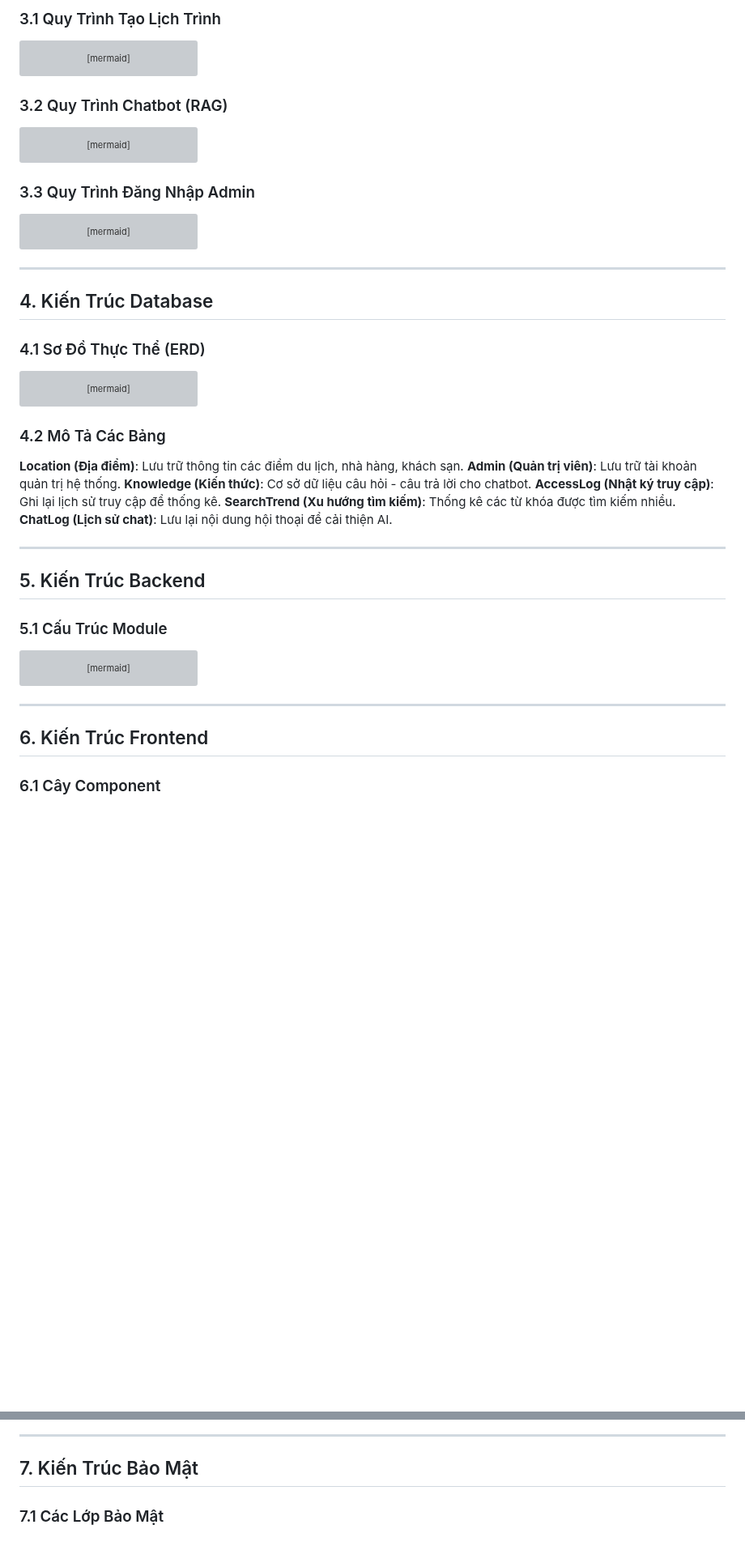
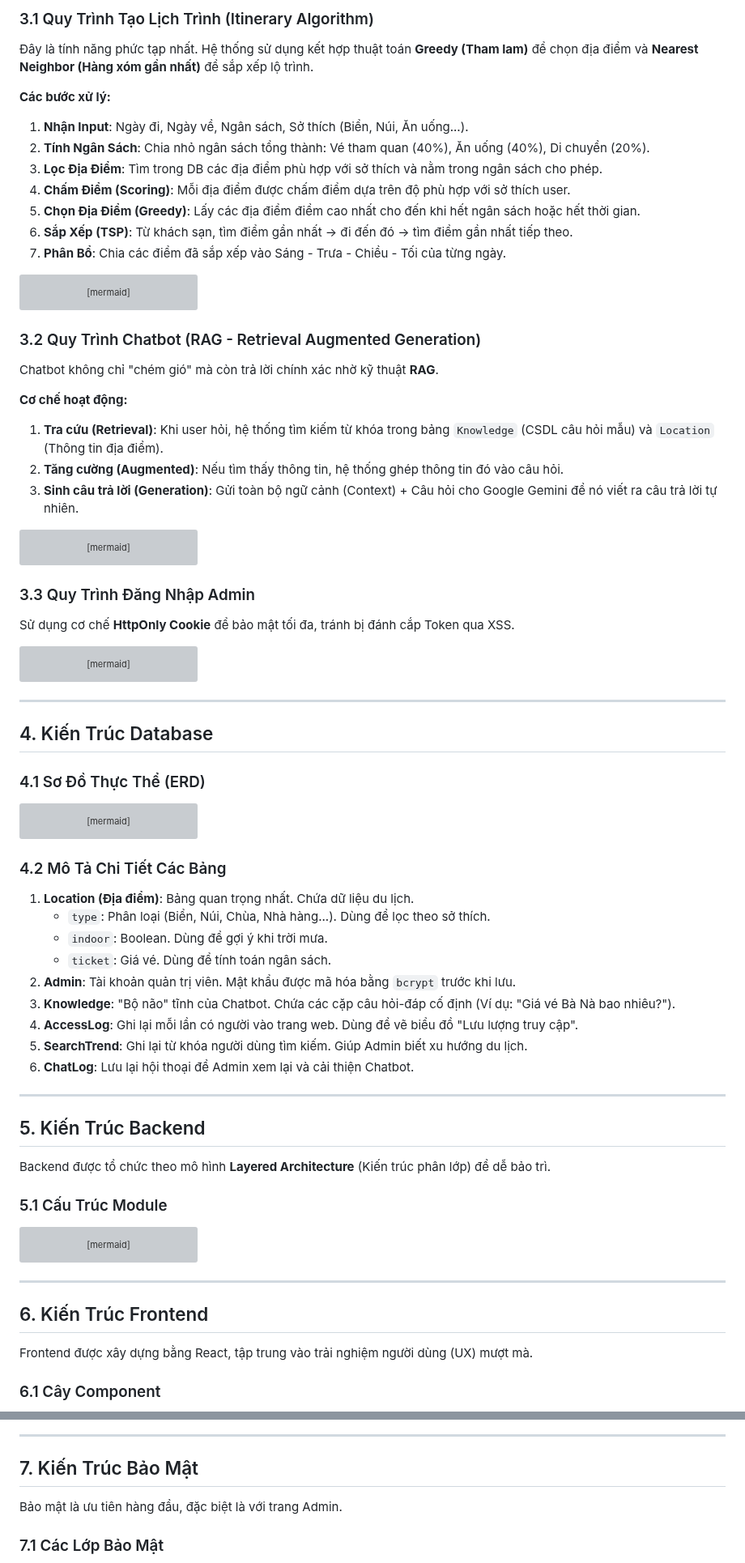
Before and after one commit to Doggie-H/Dana-Travel, a Markdown page: docs/ARCHITECTURE.md, 2 parts joined by grey strips. Shown at 81% size. Drawn GitHub-style; blank space fills up the shorter version; grey boxes are pictures that could not be loaded.

````diff
--- a/docs/ARCHITECTURE.md
+++ b/docs/ARCHITECTURE.md
@@ -185,5 +205,16 @@ graph TD
 
-### 3.1 Quy Trình Tạo Lịch Trình
+### 3.1 Quy Trình Tạo Lịch Trình (Itinerary Algorithm)
+
+Đây là tính năng phức tạp nhất. Hệ thống sử dụng kết hợp thuật toán **Greedy (Tham lam)** để chọn địa điểm và **Nearest Neighbor (Hàng xóm gần nhất)** để sắp xếp lộ trình.
+
+**Các bước xử lý:**
+1.  **Nhận Input**: Ngày đi, Ngày về, Ngân sách, Sở thích (Biển, Núi, Ăn uống...).
+2.  **Tính Ngân Sách**: Chia nhỏ ngân sách tổng thành: Vé tham quan (40%), Ăn uống (40%), Di chuyển (20%).
+3.  **Lọc Địa Điểm**: Tìm trong DB các địa điểm phù hợp với sở thích và nằm trong ngân sách cho phép.
+4.  **Chấm Điểm (Scoring)**: Mỗi địa điểm được chấm điểm dựa trên độ phù hợp với sở thích user.
+5.  **Chọn Địa Điểm (Greedy)**: Lấy các địa điểm điểm cao nhất cho đến khi hết ngân sách hoặc hết thời gian.
+6.  **Sắp Xếp (TSP)**: Từ khách sạn, tìm điểm gần nhất -> đi đến đó -> tìm điểm gần nhất tiếp theo.
+7.  **Phân Bổ**: Chia các điểm đã sắp xếp vào Sáng - Trưa - Chiều - Tối của từng ngày.
 
 ```mermaid
 sequenceDiagram
@@ -234,7 +265,14 @@ sequenceDiagram
     Frontend->>User: Hiển thị bản đồ + lịch trình
 ```
 
-### 3.2 Quy Trình Chatbot (RAG)
+### 3.2 Quy Trình Chatbot (RAG - Retrieval Augmented Generation)
+
+Chatbot không chỉ "chém gió" mà còn trả lời chính xác nhờ kỹ thuật **RAG**.
+
+**Cơ chế hoạt động:**
+1.  **Tra cứu (Retrieval)**: Khi user hỏi, hệ thống tìm kiếm từ khóa trong bảng `Knowledge` (CSDL câu hỏi mẫu) và `Location` (Thông tin địa điểm).
+2.  **Tăng cường (Augmented)**: Nếu tìm thấy thông tin, hệ thống ghép thông tin đó vào câu hỏi.
+3.  **Sinh câu trả lời (Generation)**: Gửi toàn bộ ngữ cảnh (Context) + Câu hỏi cho Google Gemini để nó viết ra câu trả lời tự nhiên.
 
 ```mermaid
 sequenceDiagram
@@ -265,21 +303,21 @@ sequenceDiagram
         Chatbot->>Chatbot: detectIntent()
 
         alt Intent: Ăn uống
-            Chatbot->>Location: Tìm nhà hàng
-            Location->>DB: Query DB
-            DB-->>Location: Danh sách nhà hàng
-            Chatbot-->>API: Gợi ý nhà hàng
+        Chatbot->>Location: Tìm nhà hàng
+        Location->>DB: Query DB
+        DB-->>Location: Danh sách nhà hàng
+        Chatbot-->>API: Gợi ý nhà hàng
         else Intent: Thời tiết
-            Chatbot->>Location: Tìm chỗ trong nhà
-            Location->>DB: Query DB
-            DB-->>Location: Danh sách chỗ trong nhà
-            Chatbot-->>API: Gợi ý chỗ trong nhà
+        Chatbot->>Location: Tìm chỗ trong nhà
+        Location->>DB: Query DB
+        DB-->>Location: Danh sách chỗ trong nhà
+        Chatbot-->>API: Gợi ý chỗ trong nhà
         else Không rõ Intent - Dùng AI
-            Note over Chatbot: Bước 3: Xử lý bằng AI
-            Chatbot->>Chatbot: Tạo prompt cho AI
-            Chatbot->>Gemini: Gọi Google Gemini API
-            Gemini-->>Chatbot: Phản hồi từ AI
-            Chatbot-->>API: Trả về phản hồi AI
+        Note over Chatbot: Bước 3: Xử lý bằng AI
+        Chatbot->>Chatbot: Tạo prompt cho AI
+        Chatbot->>Gemini: Gọi Google Gemini API
+        Gemini-->>Chatbot: Phản hồi từ AI
+        Chatbot-->>API: Trả về phản hồi AI
         end
     end
 
@@ -288,6 +326,8 @@ sequenceDiagram
 ```
 
 ### 3.3 Quy Trình Đăng Nhập Admin
+
+Sử dụng cơ chế **HttpOnly Cookie** để bảo mật tối đa, tránh bị đánh cắp Token qua XSS.
 
 ```mermaid
 sequenceDiagram
@@ -389,18 +429,23 @@ erDiagram
     }
 ```
 
-### 4.2 Mô Tả Các Bảng
+### 4.2 Mô Tả Chi Tiết Các Bảng
 
-**Location (Địa điểm)**: Lưu trữ thông tin các điểm du lịch, nhà hàng, khách sạn.
-**Admin (Quản trị viên)**: Lưu trữ tài khoản quản trị hệ thống.
-**Knowledge (Kiến thức)**: Cơ sở dữ liệu câu hỏi - câu trả lời cho chatbot.
-**AccessLog (Nhật ký truy cập)**: Ghi lại lịch sử truy cập để thống kê.
-**SearchTrend (Xu hướng tìm kiếm)**: Thống kê các từ khóa được tìm kiếm nhiều.
-**ChatLog (Lịch sử chat)**: Lưu lại nội dung hội thoại để cải thiện AI.
+1.  **Location (Địa điểm)**: Bảng quan trọng nhất. Chứa dữ liệu du lịch.
+    *   `type`: Phân loại (Biển, Núi, Chùa, Nhà hàng...). Dùng để lọc theo sở thích.
+    *   `indoor`: Boolean. Dùng để gợi ý khi trời mưa.
+    *   `ticket`: Giá vé. Dùng để tính toán ngân sách.
+2.  **Admin**: Tài khoản quản trị viên. Mật khẩu được mã hóa bằng `bcrypt` trước khi lưu.
+3.  **Knowledge**: "Bộ não" tĩnh của Chatbot. Chứa các cặp câu hỏi-đáp cố định (Ví dụ: "Giá vé Bà Nà bao nhiêu?").
+4.  **AccessLog**: Ghi lại mỗi lần có người vào trang web. Dùng để vẽ biểu đồ "Lưu lượng truy cập".
+5.  **SearchTrend**: Ghi lại từ khóa người dùng tìm kiếm. Giúp Admin biết xu hướng du lịch.
+6.  **ChatLog**: Lưu lại hội thoại để Admin xem lại và cải thiện Chatbot.
 
 ---
 
 ## 5. Kiến Trúc Backend
+
+Backend được tổ chức theo mô hình **Layered Architecture** (Kiến trúc phân lớp) để dễ bảo trì.
 
 ### 5.1 Cấu Trúc Module
 
@@ -458,6 +503,8 @@ graph TD
 ---
 
 ## 6. Kiến Trúc Frontend
+
+Frontend được xây dựng bằng React, tập trung vào trải nghiệm người dùng (UX) mượt mà.
 
 ### 6.1 Cây Component
 
@@ -533,6 +580,8 @@ graph LR
 
 ## 7. Kiến Trúc Bảo Mật
 
+Bảo mật là ưu tiên hàng đầu, đặc biệt là với trang Admin.
+
 ### 7.1 Các Lớp Bảo Mật
 
 ```mermaid
````
Also changed, not shown: other parts of docs/ARCHITECTURE.md (+45 -40 lines).
